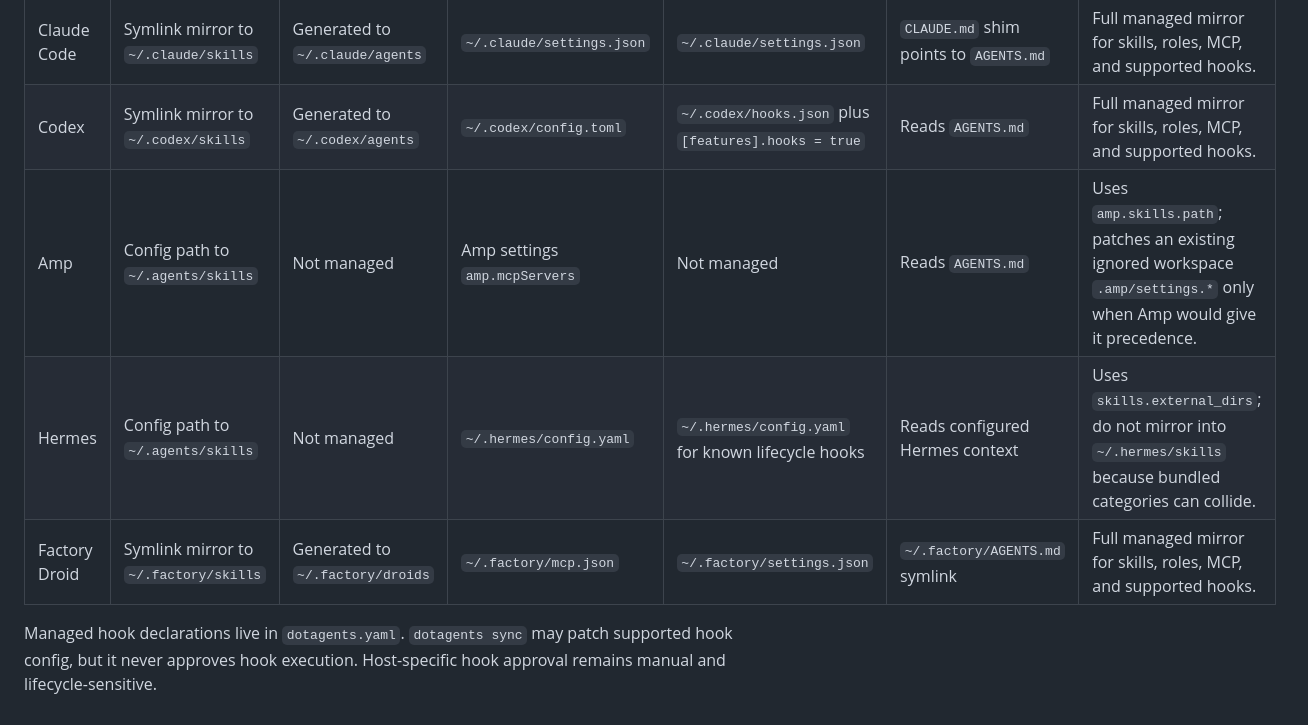
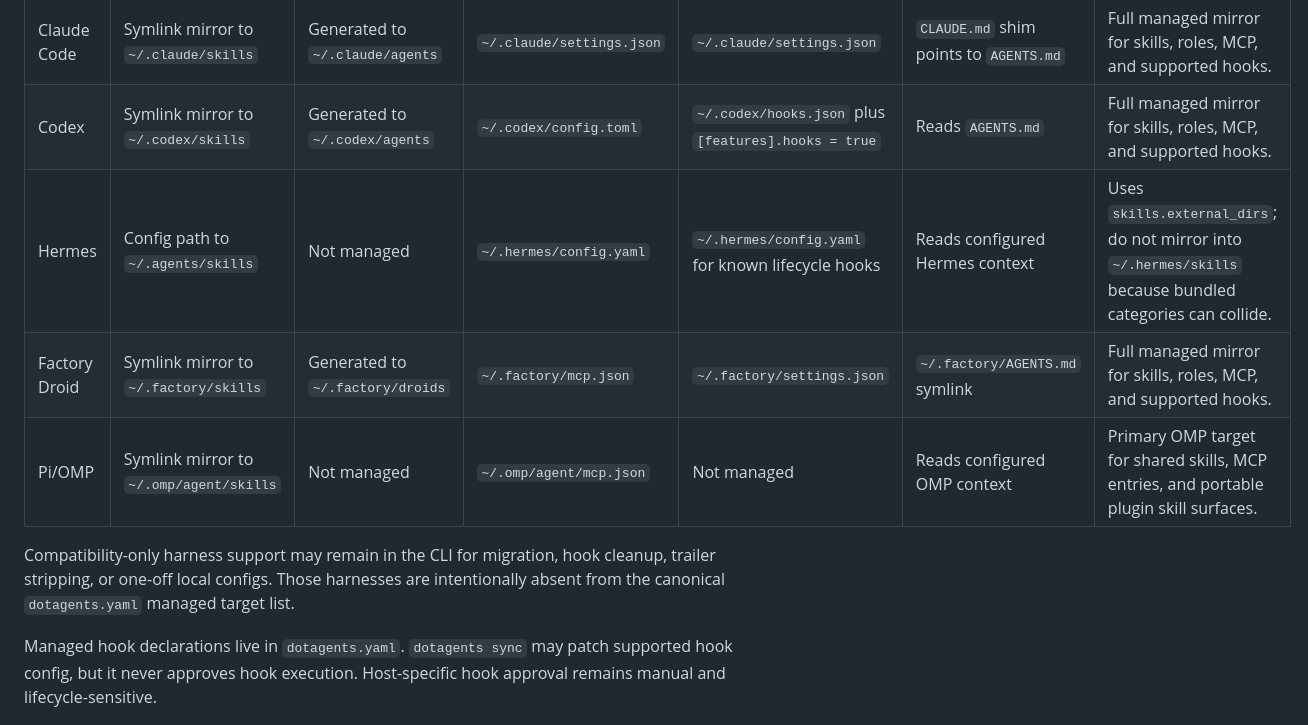
Before and after one commit to yourconscience/dotagents, a Markdown page: README.md, the part around one of its changes. Rendered like a GitHub page.

```diff
--- a/README.md
+++ b/README.md
@@ -106,9 +111,11 @@ Dotagents keeps `~/.agents` as the source of truth and adapts each agent through
 |---|---|---|---|---|---|---|
 | Claude Code | Symlink mirror to `~/.claude/skills` | Generated to `~/.claude/agents` | `~/.claude/settings.json` | `~/.claude/settings.json` | `CLAUDE.md` shim points to `AGENTS.md` | Full managed mirror for skills, roles, MCP, and supported hooks. |
 | Codex | Symlink mirror to `~/.codex/skills` | Generated to `~/.codex/agents` | `~/.codex/config.toml` | `~/.codex/hooks.json` plus `[features].hooks = true` | Reads `AGENTS.md` | Full managed mirror for skills, roles, MCP, and supported hooks. |
-| Amp | Config path to `~/.agents/skills` | Not managed | Amp settings `amp.mcpServers` | Not managed | Reads `AGENTS.md` | Uses `amp.skills.path`; patches an existing ignored workspace `.amp/settings.*` only when Amp would give it precedence. |
 | Hermes | Config path to `~/.agents/skills` | Not managed | `~/.hermes/config.yaml` | `~/.hermes/config.yaml` for known lifecycle hooks | Reads configured Hermes context | Uses `skills.external_dirs`; do not mirror into `~/.hermes/skills` because bundled categories can collide. |
 | Factory Droid | Symlink mirror to `~/.factory/skills` | Generated to `~/.factory/droids` | `~/.factory/mcp.json` | `~/.factory/settings.json` | `~/.factory/AGENTS.md` symlink | Full managed mirror for skills, roles, MCP, and supported hooks. |
+| Pi/OMP | Symlink mirror to `~/.omp/agent/skills` | Not managed | `~/.omp/agent/mcp.json` | Not managed | Reads configured OMP context | Primary OMP target for shared skills, MCP entries, and portable plugin skill surfaces. |
+
+Compatibility-only harness support may remain in the CLI for migration, hook cleanup, trailer stripping, or one-off local configs. Those harnesses are intentionally absent from the canonical `dotagents.yaml` managed target list.
 
 
 Managed hook declarations live in `dotagents.yaml`. `dotagents sync` may patch supported hook config, but it never approves hook execution. Host-specific hook approval remains manual and lifecycle-sensitive.
```
Also changed, not shown: other parts of README.md (+10 -5 lines), AGENTS.md (+1 -1 lines), skills/dotagents/SKILL.md (+8 -19 lines), docs/harness-map.png (added), 11 other files.
